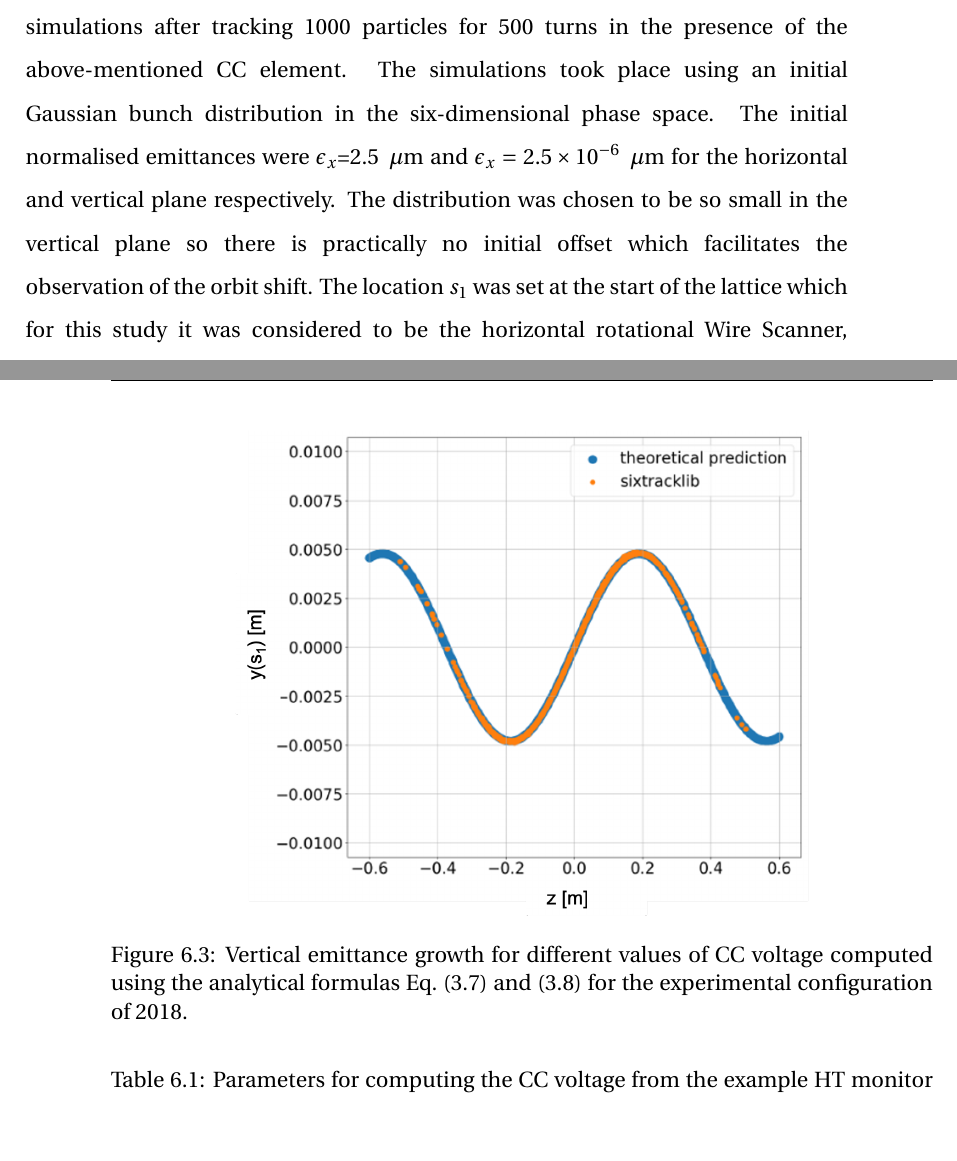
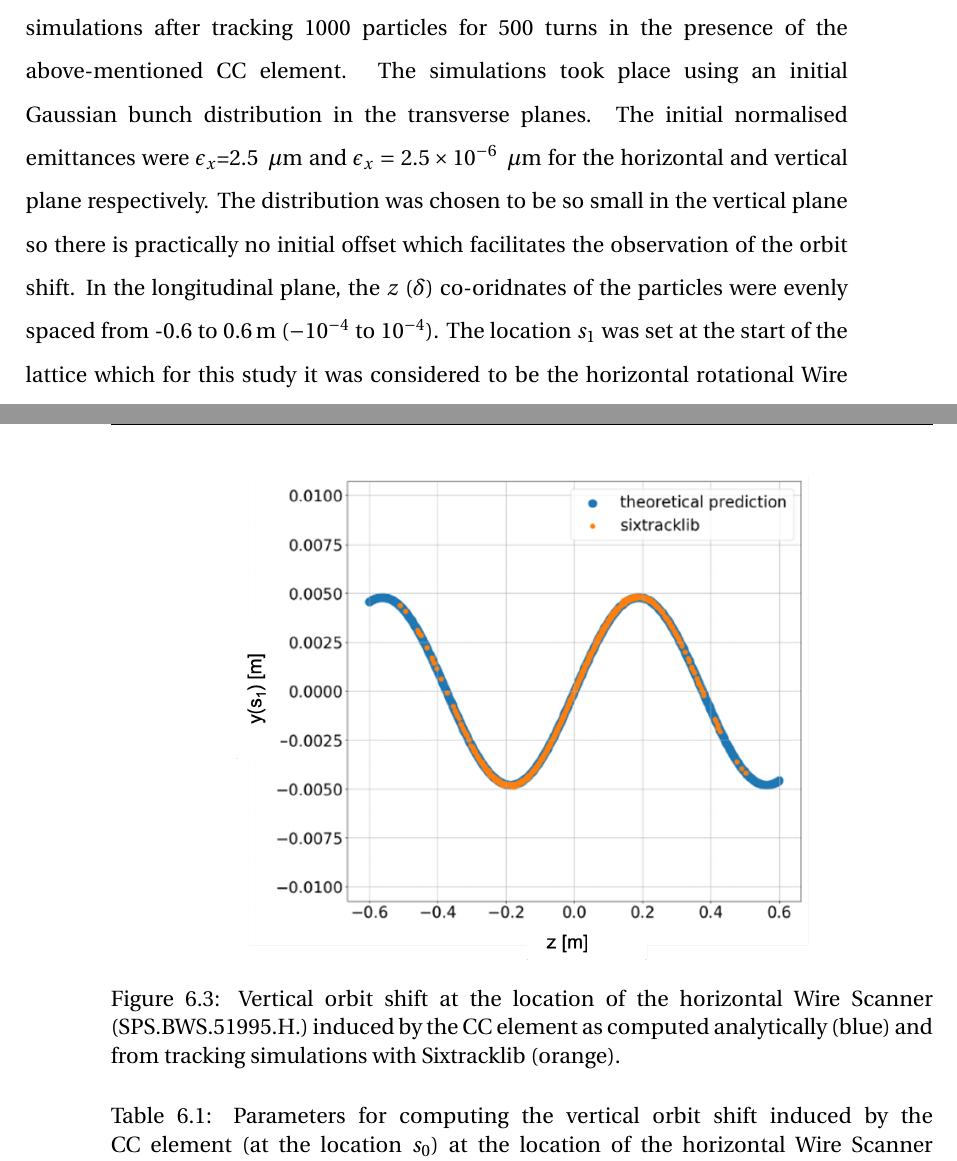
Before and after one commit to natriant/PhD_thesis, a LaTeX thesis (main.tex, which reads chapters/chapter06.tex): two parts of pages 122 and 123 of 226, joined at a grey line, cut so that both start at the same text, the shorter picture padded with empty space. Compiled offline with pdfLaTeX.

Commit message:
safety chackout

```diff
--- a/chapters/chapter06.tex
+++ b/chapters/chapter06.tex
@@ -63,8 +63,8 @@ Before using this element for the emittance growth simulations its implementatio
  \end{equation}
 where $\Delta y^\prime=y^\prime_{j+1}-y^\prime_{j}$, where $j$ is the number of turns for which the tracking is performed, $\Qy$ is the vertical tune, $\beta_{y, s_0}$ and $\beta_{y, s_1}$ the vertical beta function at the locations $s_0$ and $s_1$ respectively and $\mid \psi_{y, s_1} - \psi_{y, s_0} \mid)$ is the vertical phase advance in tune units between the locations $s_0$ and $s_1$.
 
-Figure~\ref{fig:sixtracklib_CC_orbit_shift_vs_theory} compares the shift of the orbit as computed analytically using Eq.~\eqref{eq:CC_orbit_shift_CC_element} (blue) for the values reported in Table~\ref{tab:SPS_CC_WS_sixtracklib} and as obtained from Sixtracklib simulations (orange). The induced orbit shift was obtained from Sixtracklib simulations after tracking 1000 particles for 500 turns in the presence of the above-mentioned CC element. The simulations took place using an initial Gaussian bunch distribution in the six-dimensional phase space. The initial normalised emittances were $\epsilon_x$=2.5\, $\mathrm{\mu m}$ and $\epsilon_x=2.5 \times 10^{-6}$\, $\mathrm{\mu m}$ for the horizontal and vertical plane respectively. The distribution was chosen to be so small in the vertical plane so there is practically no initial offset which facilitates the observation of the orbit shift. % If we had offset we would need to split in longitudinal slices and take the average position of each slice.
-The location $s_1$ was set at the start of the lattice which for this study it was considered to be the horizontal rotational Wire Scanner, BWS.51995.H. This choice was arbitrary. The most relevant simulation paramters are listed in Table~\ref{tab:SPS_CC_WS_sixtracklib}.
+Figure~\ref{fig:sixtracklib_CC_orbit_shift_vs_theory} compares the shift of the orbit as computed analytically using Eq.~\eqref{eq:CC_orbit_shift_CC_element} (blue) for the values reported in Table~\ref{tab:SPS_CC_WS_sixtracklib} and as obtained from Sixtracklib simulations (orange). The induced orbit shift was obtained from Sixtracklib simulations after tracking 1000 particles for 500 turns in the presence of the above-mentioned CC element. The simulations took place using an initial Gaussian bunch distribution in the transverse planes. The initial normalised emittances were $\epsilon_x$=2.5\, $\mathrm{\mu m}$ and $\epsilon_x=2.5 \times 10^{-6}$\, $\mathrm{\mu m}$ for the horizontal and vertical plane respectively. The distribution was chosen to be so small in the vertical plane so there is practically no initial offset which facilitates the observation of the orbit shift. % If we had offset we would need to split in longitudinal slices and take the average position of each slice.
+In the longitudinal plane, the $z$ ($\delta$) co-oridnates of the particles were evenly spaced from -0.6 to 0.6\,m ($-10^{-4}$ to $10^{-4}$). The location $s_1$ was set at the start of the lattice which for this study it was considered to be the horizontal rotational Wire Scanner, BWS.51995.H. This choice was arbitrary. The most relevant simulation paramters are listed in Table~\ref{tab:SPS_CC_WS_sixtracklib}.
 % Note: The induced closed orbit shown in the plot corresponds to the start of the lattice (BWSA.51995) as the particles are dumped in that location. Link to complementary slides: https://docs.google.com/presentation/d/1-w9CRX_IuH6tWqg7Mx450sDhk7hBIXyBsZ0hyumq4hw/edit#slide=id.g6d31fa0069_1_14
 
 
@@ -72,16 +72,15 @@ The location $s_1$ was set at the start of the lattice which for this study it w
 \begin{figure}[!h]
     \centering
     \includegraphics[width=0.7\textwidth]{images/Ch6/Vcc_orbit_shfit_sixtracklib_sanity_check.png}
-        \caption{Vertical emittance growth for different values of CC voltage computed using the analytical formulas Eq.~\eqref{eq:dey_an} and~\eqref{eq:dey_pn} for the experimental configuration of 2018.}
+        \caption{Vertical orbit shift at the location of the horizontal Wire Scanner (SPS.BWS.51995.H.) induced by the CC element as computed analytically (blue) and from tracking simulations with Sixtracklib (orange).}
         \label{fig:sixtracklib_CC_orbit_shift_vs_theory}
 \end{figure}
 
 
-% optics at CC1, CC2 and HT monitor location /eos/user/n/natriant/Project_thesis/SPS optics
 \begin{table}[!hbt]
 	\begin{minipage}{\textwidth}
    \begin{centering}
-   \caption{Parameters for computing the CC voltage from the example HT monitor measurements discussed in this chapter.}
+   \caption{Parameters for computing the vertical orbit shift induced by the CC element (at the location $s_0$) at the location of the horizontal Wire Scanner (SPS.BWS.51995.H.), $s_1$.}
 	\begin{tabu} to \textwidth {X[c,m] X[0.01c,m] X[0.01c,m] X[0.01c,m]}
 		&&& \\[-6mm]
 		\toprule \toprule
```
